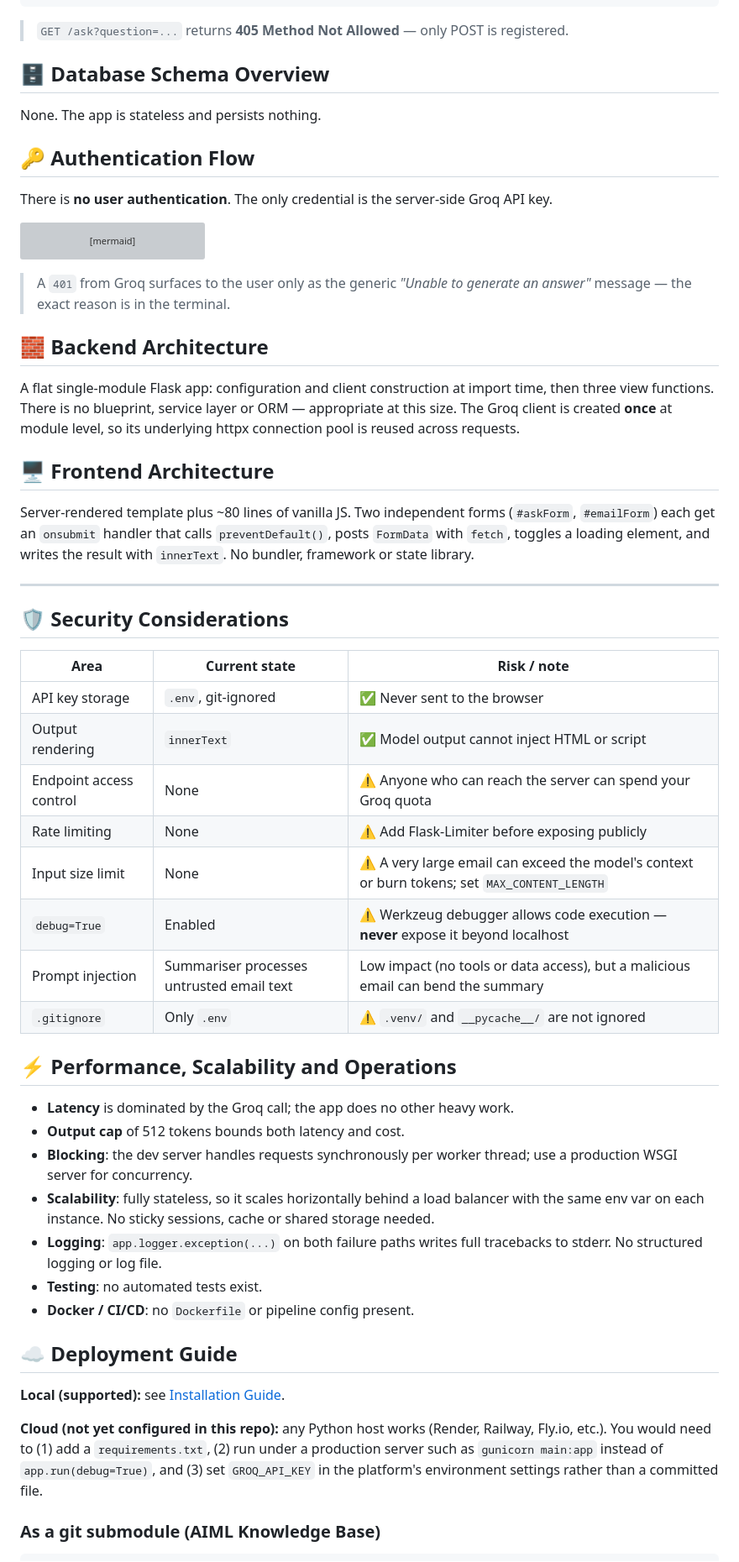
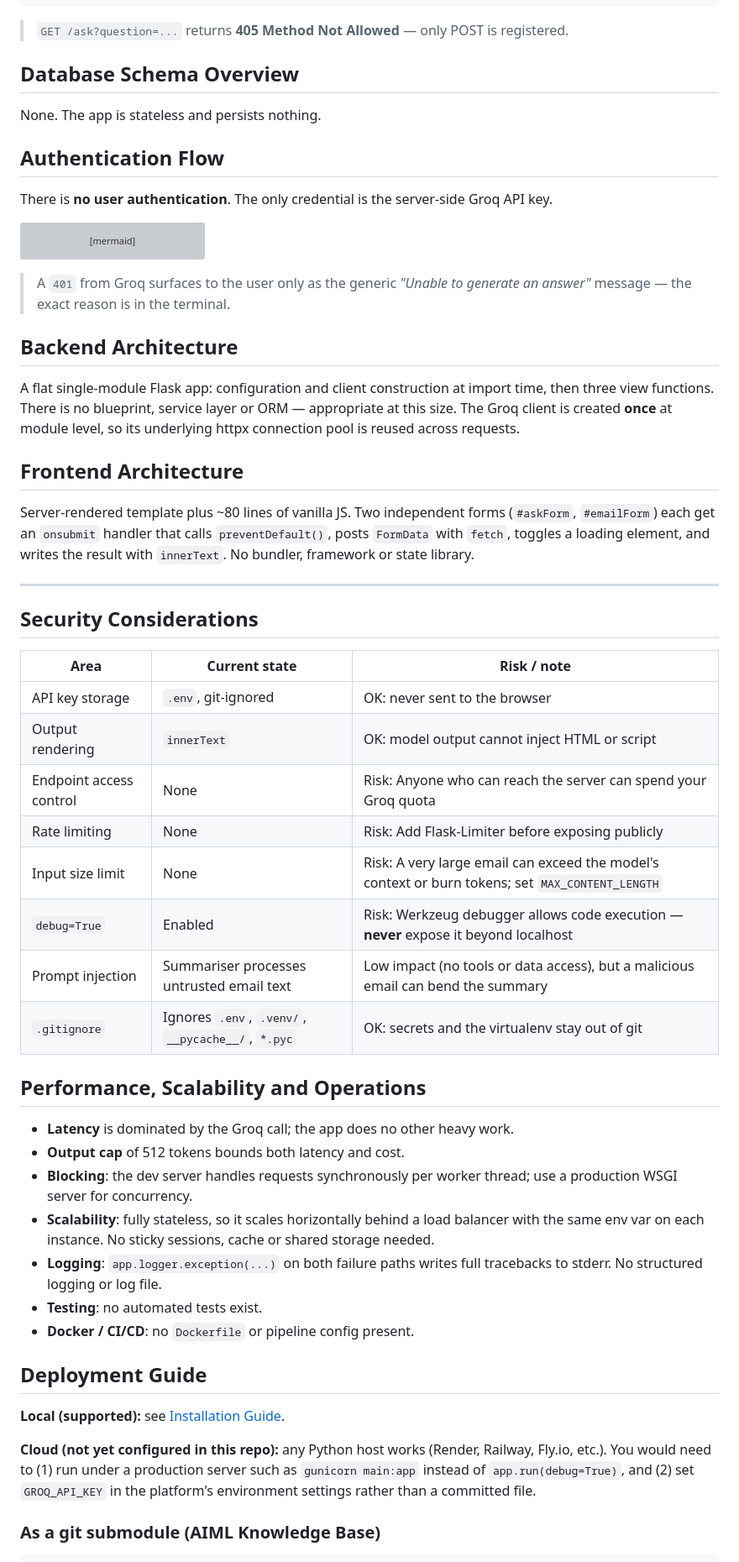
Before and after one commit to KARTHIKAKRISHNA123/legacy-mind, a Markdown page: README.md, the part around one of its changes. Shown at 84% size. Drawn GitHub-style; grey boxes are pictures that could not be loaded.

```diff
--- a/README.md
+++ b/README.md
@@ -666,11 +665,11 @@ curl -X POST http://localhost:5000/summarize -F "email=Hi team, the review moves
 
 > `GET /ask?question=...` returns **405 Method Not Allowed** — only POST is registered.
 
-## 🗄️ Database Schema Overview
+## Database Schema Overview
 
 None. The app is stateless and persists nothing.
 
-## 🔑 Authentication Flow
+## Authentication Flow
 
 There is **no user authentication**. The only credential is the server-side Groq API key.
 
@@ -685,30 +684,30 @@ sequenceDiagram
 
 > A `401` from Groq surfaces to the user only as the generic *"Unable to generate an answer"* message — the exact reason is in the terminal.
 
-## 🧱 Backend Architecture
+## Backend Architecture
 
 A flat single-module Flask app: configuration and client construction at import time, then three view functions. There is no blueprint, service layer or ORM — appropriate at this size. The Groq client is created **once** at module level, so its underlying httpx connection pool is reused across requests.
 
-## 🖥️ Frontend Architecture
+## Frontend Architecture
 
 Server-rendered template plus ~80 lines of vanilla JS. Two independent forms (`#askForm`, `#emailForm`) each get an `onsubmit` handler that calls `preventDefault()`, posts `FormData` with `fetch`, toggles a loading element, and writes the result with `innerText`. No bundler, framework or state library.
 
 ---
 
-## 🛡️ Security Considerations
+## Security Considerations
 
 | Area | Current state | Risk / note |
 |---|---|---|
-| API key storage | `.env`, git-ignored | ✅ Never sent to the browser |
-| Output rendering | `innerText` | ✅ Model output cannot inject HTML or script |
-| Endpoint access control | None | ⚠️ Anyone who can reach the server can spend your Groq quota |
-| Rate limiting | None | ⚠️ Add Flask-Limiter before exposing publicly |
-| Input size limit | None | ⚠️ A very large email can exceed the model's context or burn tokens; set `MAX_CONTENT_LENGTH` |
-| `debug=True` | Enabled | ⚠️ Werkzeug debugger allows code execution — **never** expose it beyond localhost |
+| API key storage | `.env`, git-ignored | OK: never sent to the browser |
+| Output rendering | `innerText` | OK: model output cannot inject HTML or script |
+| Endpoint access control | None | Risk: Anyone who can reach the server can spend your Groq quota |
+| Rate limiting | None | Risk: Add Flask-Limiter before exposing publicly |
+| Input size limit | None | Risk: A very large email can exceed the model's context or burn tokens; set `MAX_CONTENT_LENGTH` |
+| `debug=True` | Enabled | Risk: Werkzeug debugger allows code execution — **never** expose it beyond localhost |
 | Prompt injection | Summariser processes untrusted email text | Low impact (no tools or data access), but a malicious email can bend the summary |
-| `.gitignore` | Only `.env` | ⚠️ `.venv/` and `__pycache__/` are not ignored |
+| `.gitignore` | Ignores `.env`, `.venv/`, `__pycache__/`, `*.pyc` | OK: secrets and the virtualenv stay out of git |
 
-## ⚡ Performance, Scalability and Operations
+## Performance, Scalability and Operations
 
 - **Latency** is dominated by the Groq call; the app does no other heavy work.
 - **Output cap** of 512 tokens bounds both latency and cost.
@@ -718,5 +717,5 @@ Server-rendered template plus ~80 lines of vanilla JS. Two independent forms (`#
 - **Testing**: no automated tests exist.
 - **Docker / CI/CD**: no `Dockerfile` or pipeline config present.
 
-## ☁️ Deployment Guide
+## Deployment Guide
 
@@ -724,5 +723,5 @@ Server-rendered template plus ~80 lines of vanilla JS. Two independent forms (`#
 
-**Cloud (not yet configured in this repo):** any Python host works (Render, Railway, Fly.io, etc.). You would need to (1) add a `requirements.txt`, (2) run under a production server such as `gunicorn main:app` instead of `app.run(debug=True)`, and (3) set `GROQ_API_KEY` in the platform's environment settings rather than a committed file.
+**Cloud (not yet configured in this repo):** any Python host works (Render, Railway, Fly.io, etc.). You would need to (1) run under a production server such as `gunicorn main:app` instead of `app.run(debug=True)`, and (2) set `GROQ_API_KEY` in the platform's environment settings rather than a committed file.
 
 ### As a git submodule (AIML Knowledge Base)
 
```
Also changed, not shown: other parts of README.md (+37 -43 lines).
